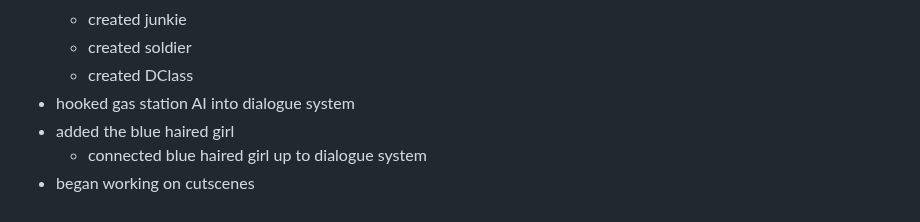
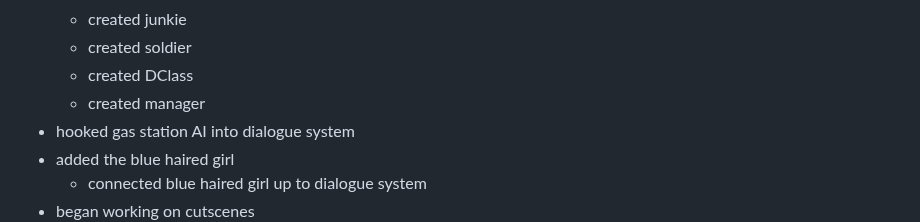
Before and after one commit to hellstorm-software/Kult-Rising, a Markdown page: readme.md, the part around the change. Drawn GitHub-style.

```diff
--- a/readme.md
+++ b/readme.md
@@ -29,6 +29,7 @@ Kult Rising is an SCP survival/building immersive sim set in the Sxlaris Univers
     - created junkie
     - created soldier
     - created DClass
+    - created manager
 - hooked gas station AI into dialogue system
 - added the blue haired girl
     - connected blue haired girl up to dialogue system
```
